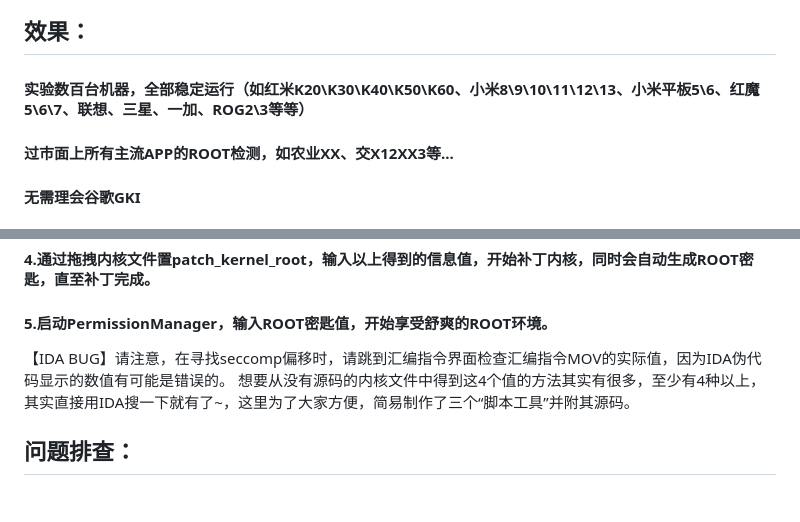
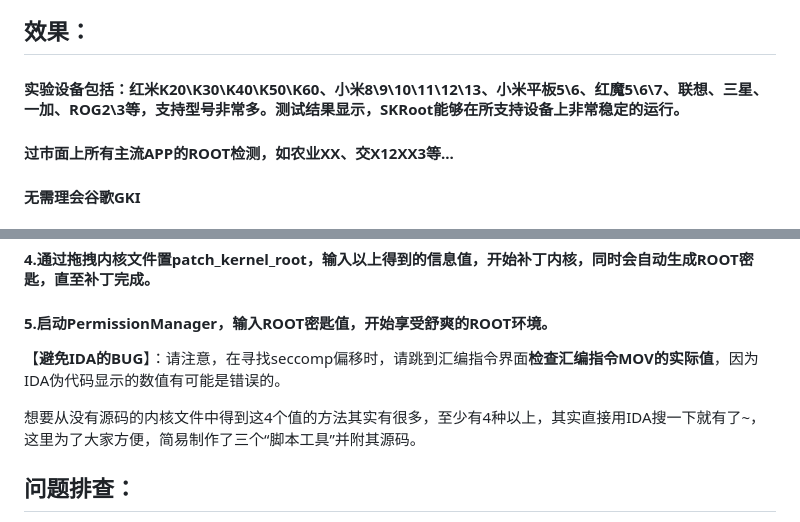
Before and after one commit to abcz316/SKRoot-linuxKernelRoot, a Markdown page: README.md, 2 parts joined by grey strips. Rendered like a GitHub page; blank space fills up the shorter version.

```diff
--- a/README.md
+++ b/README.md
@@ -10,7 +10,7 @@
 #### 7.完全卸载清理su
 
 ## 效果：
-#### 实验数百台机器，全部稳定运行（如红米K20\K30\K40\K50\K60、小米8\9\10\11\12\13、小米平板5\6、红魔5\6\7、联想、三星、一加、ROG2\3等等）
+#### 实验设备包括：红米K20\K30\K40\K50\K60、小米8\9\10\11\12\13、小米平板5\6、红魔5\6\7、联想、三星、一加、ROG2\3等，支持型号非常多。测试结果显示，SKRoot能够在所支持设备上非常稳定的运行。
 #### 过市面上所有主流APP的ROOT检测，如农业XX、交X12XX3等...
 #### 无需理会谷歌GKI
 #### 让所有的ROOT检测手段都回归尘土吧，愿世界迎来一个美好的ROOT时代！
@@ -31,8 +31,8 @@ APP应用程序拿到ROOT权限的唯一方法就是得到ROOT密匙，此密匙
 #### 3.通过拖拽内核文件置find_do_execve可直接得到函数do_execve的入口位置。
 #### 4.通过拖拽内核文件置patch_kernel_root，输入以上得到的信息值，开始补丁内核，同时会自动生成ROOT密匙，直至补丁完成。
 #### 5.启动PermissionManager，输入ROOT密匙值，开始享受舒爽的ROOT环境。
+【**避免IDA的BUG**】：请注意，在寻找seccomp偏移时，请跳到汇编指令界面**检查汇编指令MOV的实际值**，因为IDA伪代码显示的数值有可能是错误的。
 
-【IDA BUG】请注意，在寻找seccomp偏移时，请跳到汇编指令界面检查汇编指令MOV的实际值，因为IDA伪代码显示的数值有可能是错误的。
 想要从没有源码的内核文件中得到这4个值的方法其实有很多，至少有4种以上，其实直接用IDA搜一下就有了~，这里为了大家方便，简易制作了三个“脚本工具”并附其源码。
 
 ## 问题排查：
```
